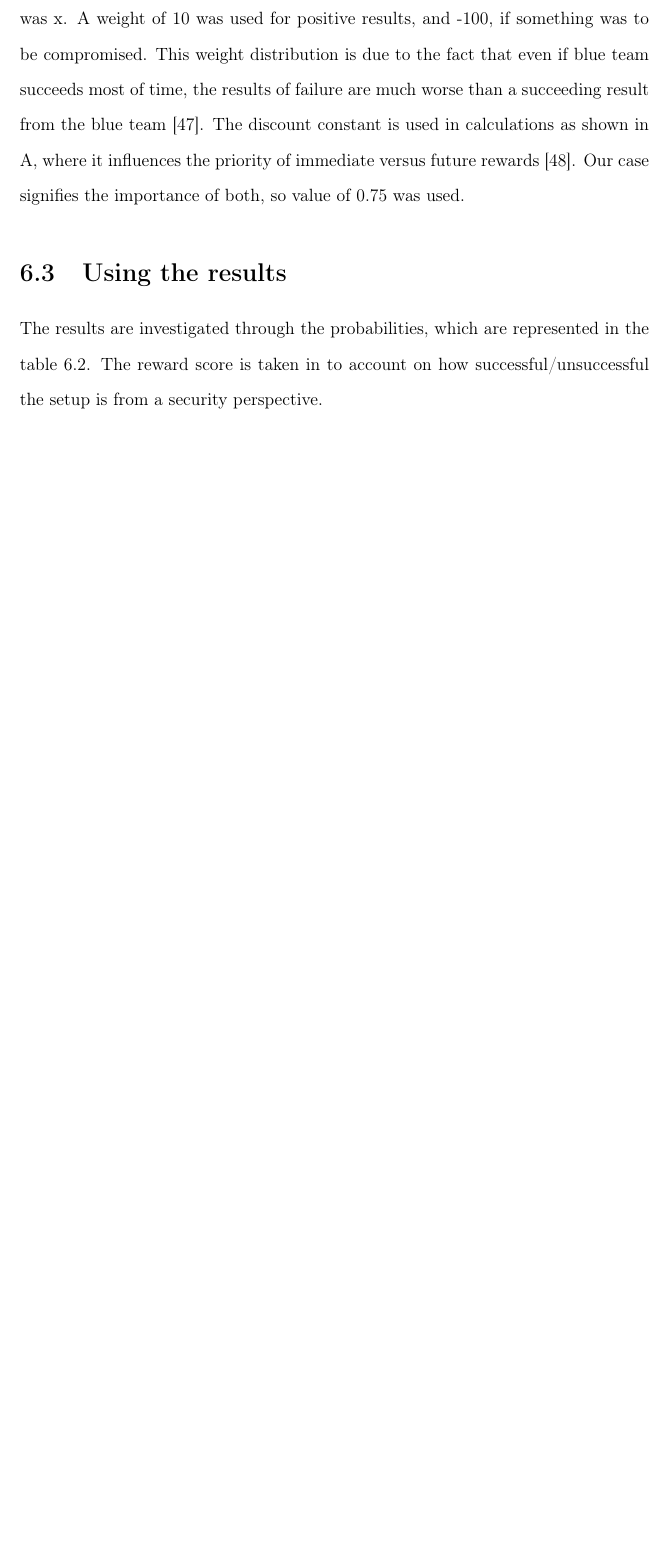
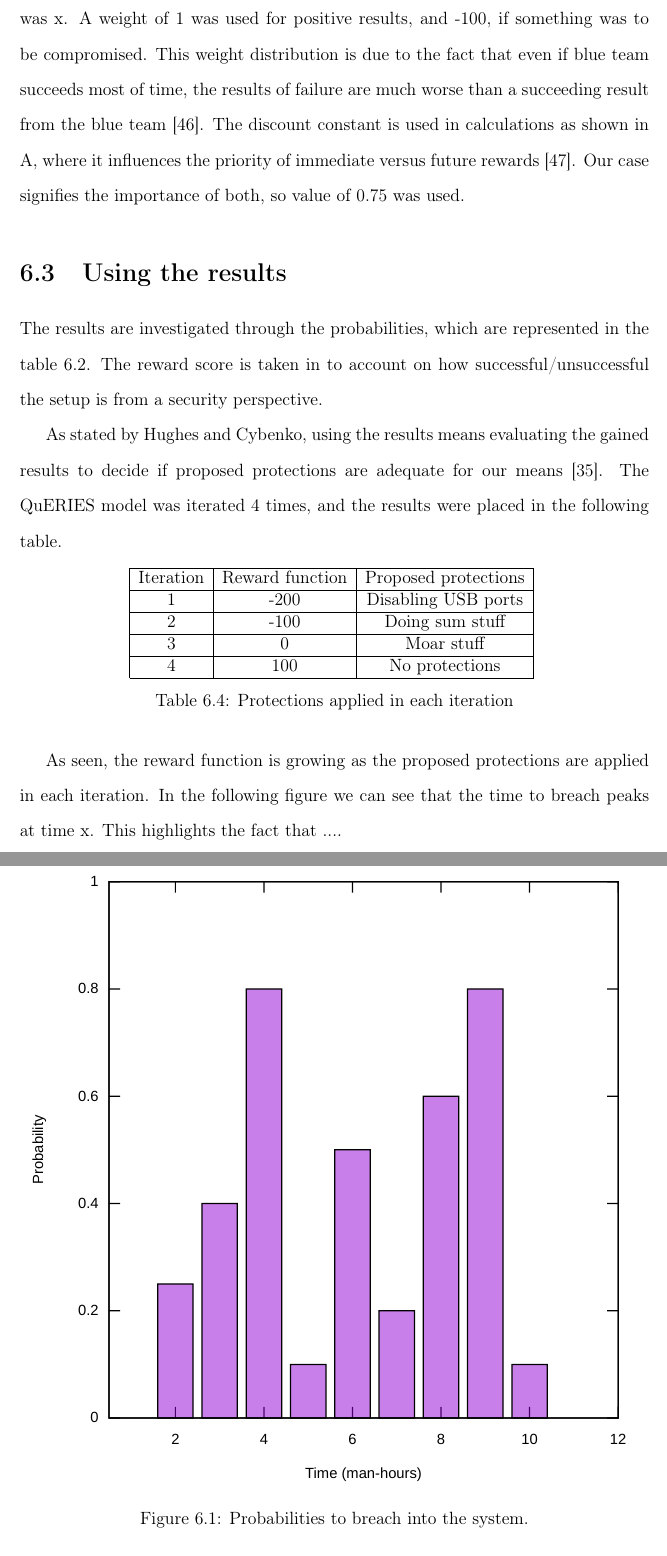
Before and after one commit to eikrt/thesis, a LaTeX thesis (latex/thesis.tex, which reads latex/analysis.tex, latex/securitystandpoints.tex): part of page 55 of 71 before the commit and two parts of pages 55 and 56 of 74 after it, the two joined at a grey line, cut so that both start at the same text, the shorter picture padded with empty space. The pictures show the PDF file latex/thesis.pdf that the author committed with the source.

Commit message:
added things to analysis chapter

```diff
--- a/latex/analysis.tex
+++ b/latex/analysis.tex
@@ -98,15 +119,16 @@ O_4&&&&&&&&& \\ \hline
 \end{table}
 \end{landscape}
 
-A reward function was calculated using the mentioned R program, and the
-output was x. A weight of 10 was used for positive results, and -100,
-if something was to be compromised. This weight distribution is due to
-the fact that even if blue team succeeds most of time, the results of
-failure are much worse than a succeeding result from the blue team
-\cite{carin2008cybersecurity}. The discount constant is used in
-calculations as shown in \ref{pomdpappenix}, where it influences the
-priority of immediate versus future rewards \cite{mcabeeMarkov}. Our
-case signifies the importance of both, so value of 0.75 was used.
+A reward function was calculated using the mentioned R program, and
+the output was x. A weight of 1 was used for positive results, and
+-100, if something was to be compromised. This weight distribution is
+due to the fact that even if blue team succeeds most of time, the
+results of failure are much worse than a succeeding result from the
+blue team \cite{carin2008cybersecurity}. The discount constant is used
+in calculations as shown in \ref{pomdpappenix}, where it influences
+the priority of immediate versus future rewards
+\cite{mcabeeMarkov}. Our case signifies the importance of both, so
+value of 0.75 was used.
 
 \section{Using the results}
 
@@ -115,3 +137,37 @@ represented in the table \ref{probtable}. The reward score is taken in
 to account on how successful/unsuccessful the setup is from a security
 perspective.
 
+As stated by Hughes and Cybenko, using the results means evaluating
+the gained results to decide if proposed protections are adequate for
+our means \cite{hughes2013quantitative}. The QuERIES model was
+iterated 4 times, and the results were placed in the following table.
+
+\begin{table}[h!]
+\centering
+\begin{tabular}{|c|c|c|}
+  \hline
+  Iteration & Reward function & Proposed protections \\
+  \hline
+  1 & -200 & Disabling USB ports \\
+  \hline
+  2 & -100 & Doing sum stuff \\
+  \hline
+  3 & 0 & Moar stuff \\
+  \hline
+  4 & 100 & No protections \\
+  \hline
+\end{tabular}
+\caption{Protections applied in each iteration}
+\label{iterationtable}
+\end{table}
+
+As seen, the reward function is growing as the proposed protections
+are applied in each iteration. In the following figure we can see that
+the time to breach peaks at time x. This highlights the fact that
+.... It's similiar to results seen in...
+
+\begin{figure}[t!]
+\centerline{\includesvg[width=1.0\columnwidth]{../graph/barchart.svg}}
+\caption{Probabilities to breach into the system.}
+\label{timetobreach}
+\end{figure}
@@ -118,0 +185,2 @@ perspective.
+\begin{figure}[t!]
+\centerline{\includesvg[width=1.0\columnwidth]{../graph/barchart.svg}}
--- a/latex/securitystandpoints.tex
+++ b/latex/securitystandpoints.tex
@@ -315,7 +326,7 @@ reverse-engineer the system, thus emphasizing the importance of only
 partial observations.
 
 In the next section the architecture presented in chapter
-\ref{architecture} is improved using the QuERIES methodology. An
+\ref{architecture} is improved using the applied QuERIES methodology. An
 attack graph is constructed and POMDPs are utilized. The result will
 provide information about the architectures security, and it will
 undergo several iterations of the QuERIES pipeline with each improving
```
Also changed, not shown: graph/data.csv (added, +10 -0 lines), latex/johdanto.tex (+2 -4 lines), graph/barchart.svg (added), latex/kuvat/barchart.svg (added), latex/svg-inkscape/barchart_svg-raw.pdf (added), latex/thesis.bbl, latex/thesis.pdf, thesis.pdf, latex/analysis.tex (75 more changed lines), latex/securitystandpoints.tex (17 more changed lines), 19 other files.
